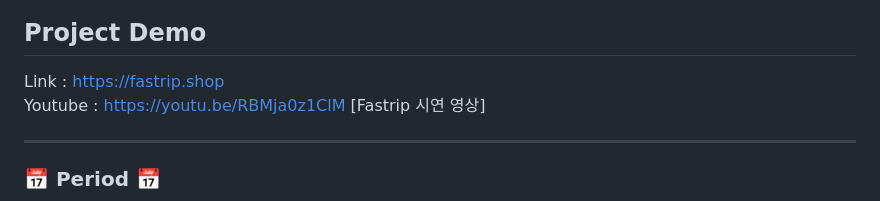
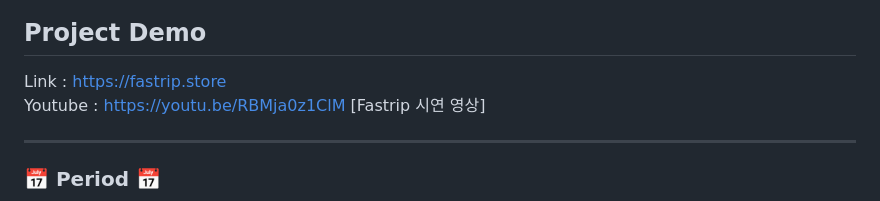
Before and after one commit to JangG1/Project03, a Markdown page: README.md, the part around the change. Rendered like a GitHub page.

```diff
--- a/README.md
+++ b/README.md
@@ -20,7 +20,7 @@
 
 ## Project Demo
 
-Link : https://fastrip.shop
+Link : https://fastrip.store
 <br>
 Youtube : https://youtu.be/RBMja0z1ClM [Fastrip 시연 영상]
 
```
